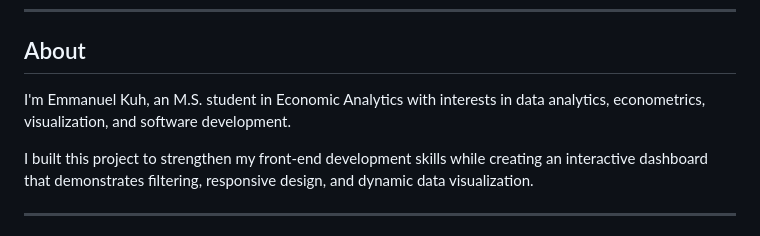
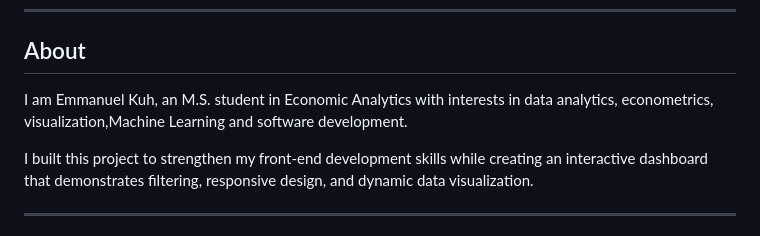
Before and after one commit to kuhemmanuel9-sudo/Housing-Pulse, a Markdown page: README.md, the part around the change. Drawn GitHub-style.

Commit message:
Revise introduction in README.md
Updated personal introduction and added Machine Learning to interests.

```diff
--- a/README.md
+++ b/README.md
@@ -124,7 +124,7 @@ Planned enhancements include:
 
 ## About
 
-I'm Emmanuel Kuh, an M.S. student in Economic Analytics with interests in data analytics, econometrics, visualization, and software development.
+I am Emmanuel Kuh, an M.S. student in Economic Analytics with interests in data analytics, econometrics, visualization,Machine Learning and software development.
 
 I built this project to strengthen my front-end development skills while creating an interactive dashboard that demonstrates filtering, responsive design, and dynamic data visualization.
 
```
